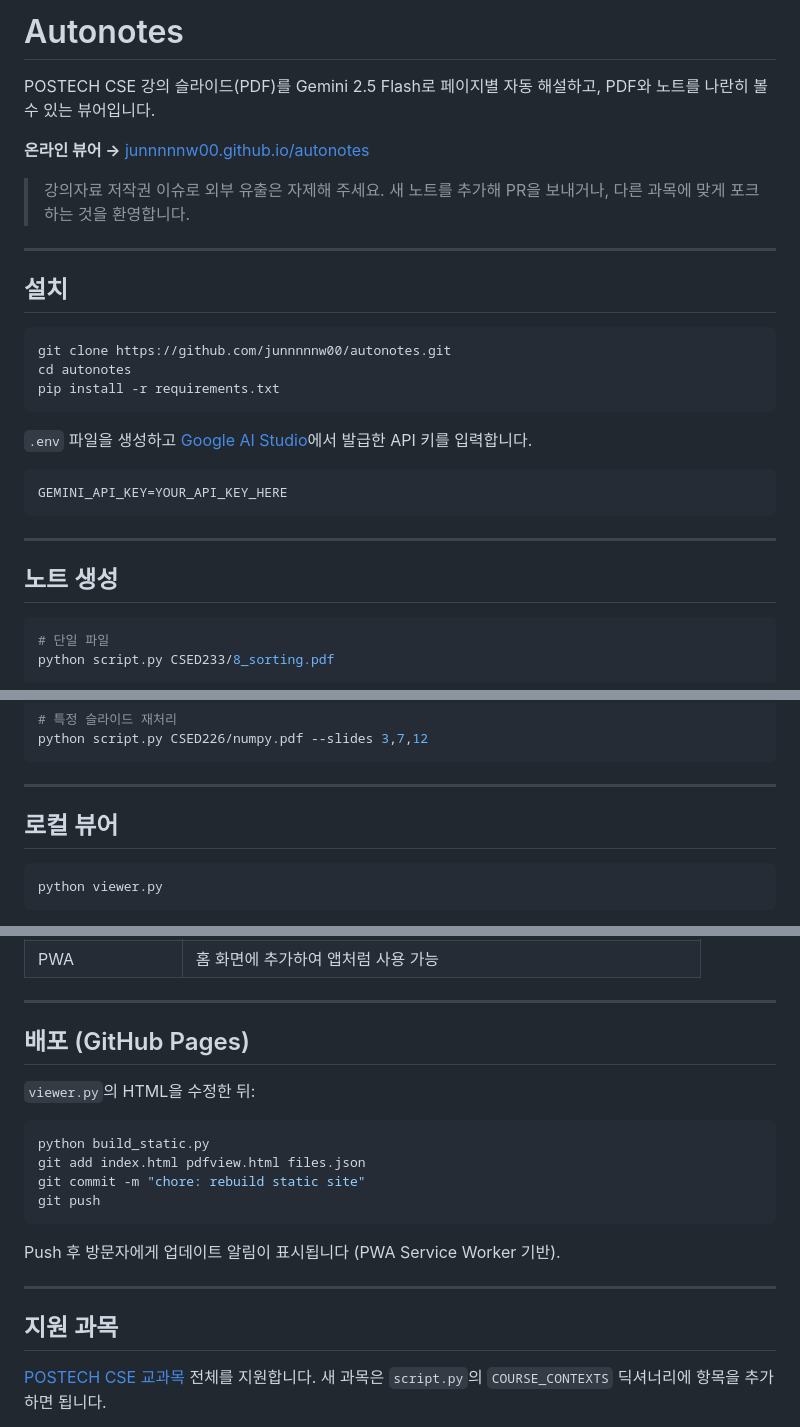
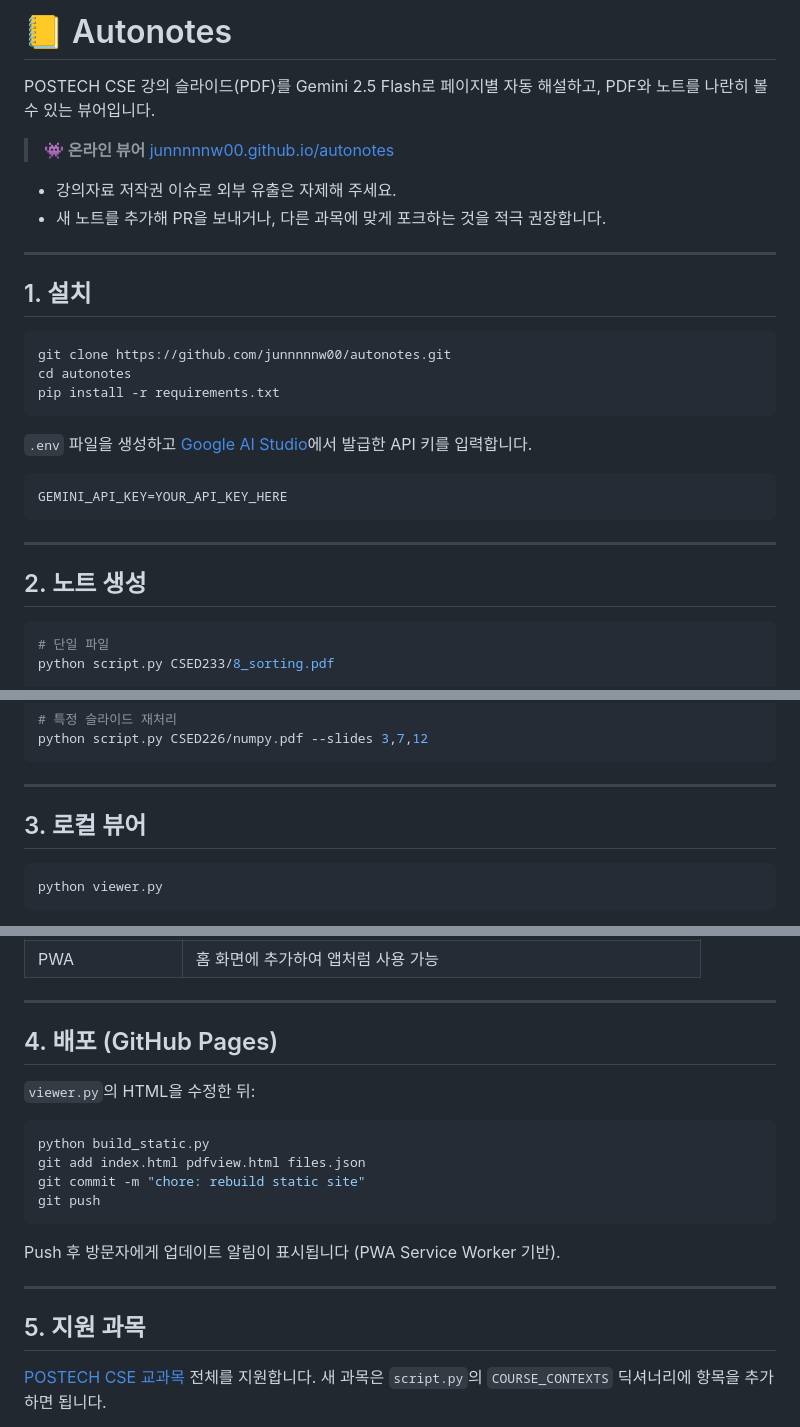
Before and after one commit to junnnnnw00/autonotes, a Markdown page: readme.md, 3 parts joined by grey strips. Drawn GitHub-style.

Commit message:
Revise README formatting and content
Updated the README to improve formatting and clarity.

````diff
--- a/readme.md
+++ b/readme.md
@@ -1,15 +1,15 @@
-# Autonotes
+# 📒 Autonotes
 
 POSTECH CSE 강의 슬라이드(PDF)를 Gemini 2.5 Flash로 페이지별 자동 해설하고, PDF와 노트를 나란히 볼 수 있는 뷰어입니다.
 
-**온라인 뷰어 →** [junnnnnw00.github.io/autonotes](https://junnnnnw00.github.io/autonotes/)
+> **👾 온라인 뷰어** [junnnnnw00.github.io/autonotes](https://junnnnnw00.github.io/autonotes/)
 
-> 강의자료 저작권 이슈로 외부 유출은 자제해 주세요.
-> 새 노트를 추가해 PR을 보내거나, 다른 과목에 맞게 포크하는 것을 환영합니다.
+- 강의자료 저작권 이슈로 외부 유출은 자제해 주세요.
+- 새 노트를 추가해 PR을 보내거나, 다른 과목에 맞게 포크하는 것을 적극 권장합니다.
 
 ---
 
-## 설치
+## 1. 설치
 
 ```bash
 git clone https://github.com/junnnnnw00/autonotes.git
@@ -25,7 +25,7 @@ GEMINI_API_KEY=YOUR_API_KEY_HERE
 
 ---
 
-## 노트 생성
+## 2. 노트 생성
 
 ```bash
 # 단일 파일
@@ -67,7 +67,7 @@ python script.py CSED226/numpy.pdf --slides 3,7,12
 
 ---
 
-## 로컬 뷰어
+## 3. 로컬 뷰어
 
 ```bash
 python viewer.py
@@ -98,7 +98,7 @@ python viewer.py
 
 ---
 
-## 배포 (GitHub Pages)
+## 4. 배포 (GitHub Pages)
 
 `viewer.py`의 HTML을 수정한 뒤:
 
@@ -113,7 +113,7 @@ Push 후 방문자에게 업데이트 알림이 표시됩니다 (PWA Service Wor
 
 ---
 
-## 지원 과목
+## 5. 지원 과목
 
 [POSTECH CSE 교과목](https://cse.postech.ac.kr/csepostech/admissions/under-subjects.do) 전체를 지원합니다.
 새 과목은 `script.py`의 `COURSE_CONTEXTS` 딕셔너리에 항목을 추가하면 됩니다.
````
